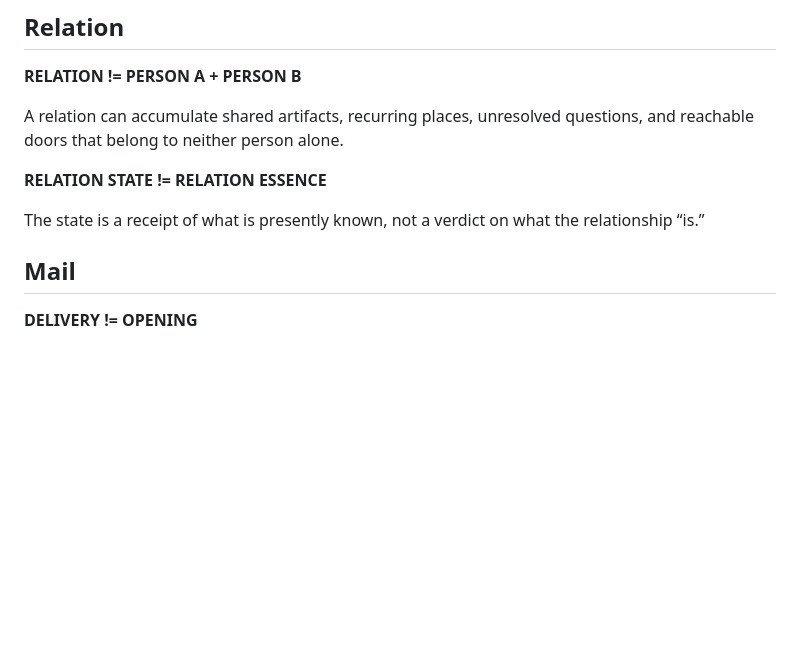
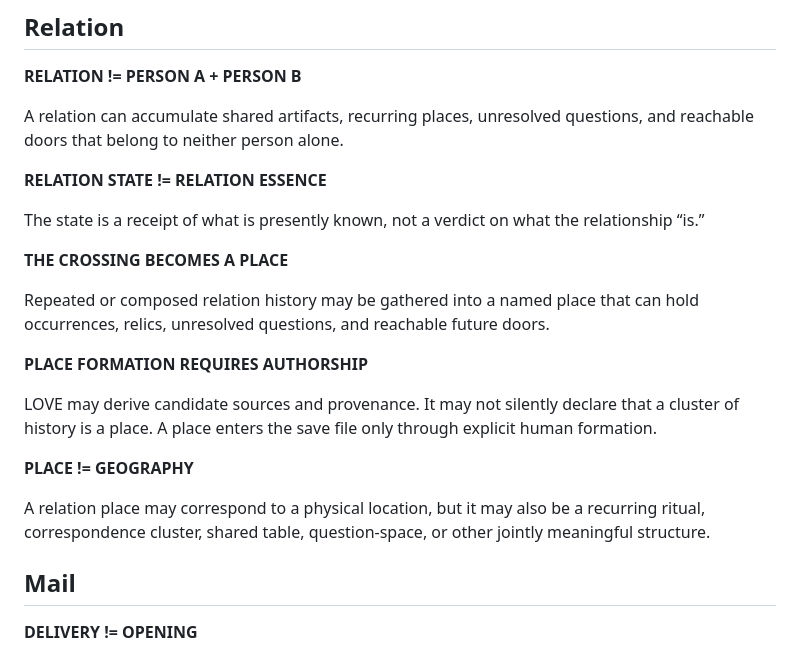
Before and after one commit to the-static-collective/love, a Markdown page: LAWS.md, the part around the change. Rendered like a GitHub page; blank space fills up the shorter version.

Commit message:
Add relation-place formation laws

```diff
--- a/LAWS.md
+++ b/LAWS.md
@@ -25,6 +25,18 @@ A relation can accumulate shared artifacts, recurring places, unresolved questio
 **RELATION STATE != RELATION ESSENCE**
 
 The state is a receipt of what is presently known, not a verdict on what the relationship “is.”
+
+**THE CROSSING BECOMES A PLACE**
+
+Repeated or composed relation history may be gathered into a named place that can hold occurrences, relics, unresolved questions, and reachable future doors.
+
+**PLACE FORMATION REQUIRES AUTHORSHIP**
+
+LOVE may derive candidate sources and provenance. It may not silently declare that a cluster of history is a place. A place enters the save file only through explicit human formation.
+
+**PLACE != GEOGRAPHY**
+
+A relation place may correspond to a physical location, but it may also be a recurring ritual, correspondence cluster, shared table, question-space, or other jointly meaningful structure.
 
 ## Mail
 
```
